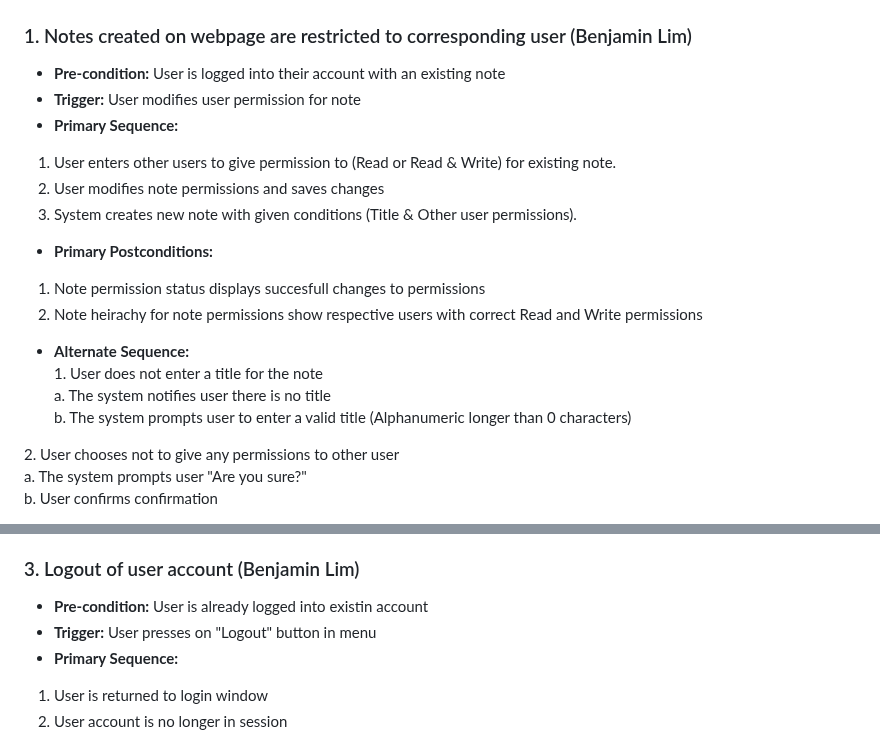
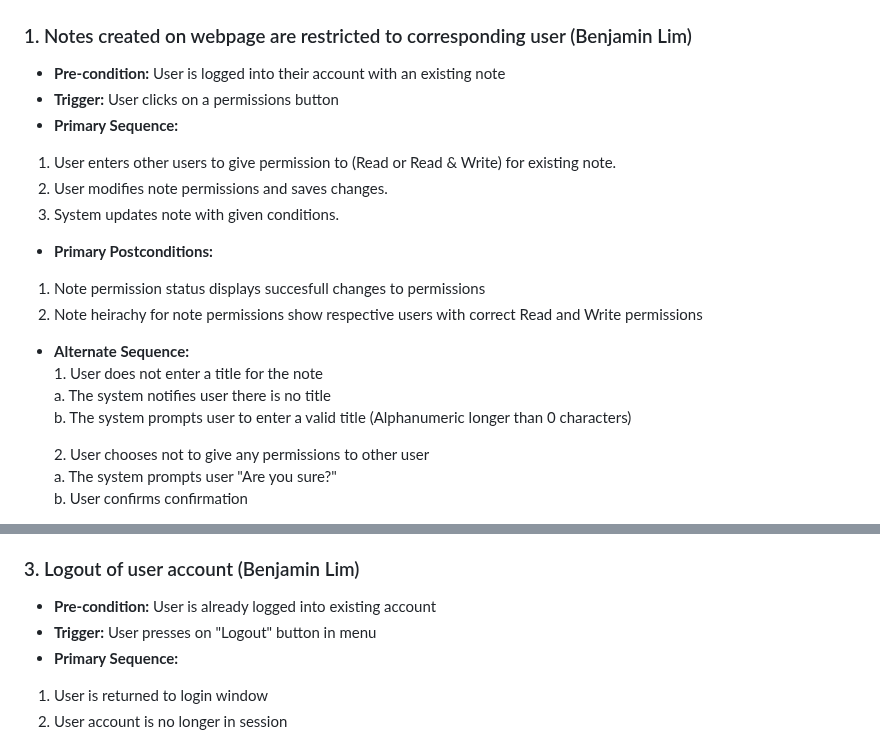
Before and after one commit to addisoni/cmpe131_g4, a Markdown page: requirements.md, 2 parts joined by grey strips. Rendered like a GitHub page.

```diff
--- a/requirements.md
+++ b/requirements.md
@@ -22,11 +22,11 @@
 ## Use Cases
 ### 1. Notes created on webpage are restricted to corresponding user (Benjamin Lim)
 - **Pre-condition:** User is logged into their account with an existing note
-- **Trigger:** User modifies user permission for note
+- **Trigger:** User clicks on a permissions button
 - **Primary Sequence:**
 1. User enters other users to give permission to (Read or Read & Write) for existing note.
-2. User modifies note permissions and saves changes
-3. System creates new note with given conditions (Title & Other user permissions).
+2. User modifies note permissions and saves changes.
+3. System updates note with given conditions.
 
 - **Primary Postconditions:**<br>
 1. Note permission status displays succesfull changes to permissions
@@ -37,7 +37,7 @@
   a. The system notifies user there is no title <br>
   b. The system prompts user to enter a valid title (Alphanumeric longer than 0 characters) <br>
 
-2\. User chooses not to give any permissions to other user <br>
+  2\. User chooses not to give any permissions to other user <br>
   a. The system prompts user "Are you sure?" <br>
   b. User confirms confirmation
 
@@ -69,7 +69,7 @@
   b. The system prompts user to enter an answer to the security question
 
 ### 3. Logout of user account (Benjamin Lim)
-- **Pre-condition:** User is already logged into existin account
+- **Pre-condition:** User is already logged into existing account
 - **Trigger:** User presses on "Logout" button in menu
 - **Primary Sequence:**
 1. User is returned to login window
```
Also changed, not shown: other parts of requirements.md (+6 -6 lines).
